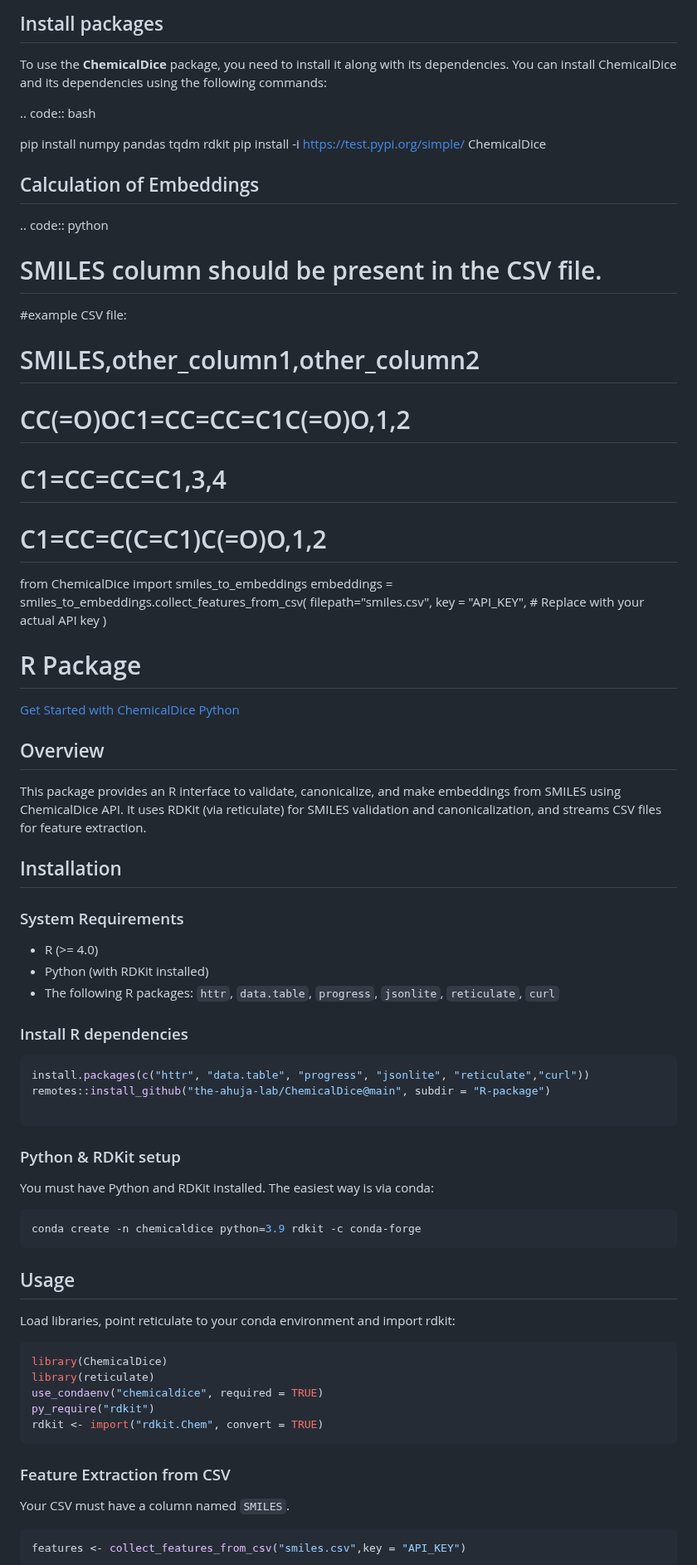
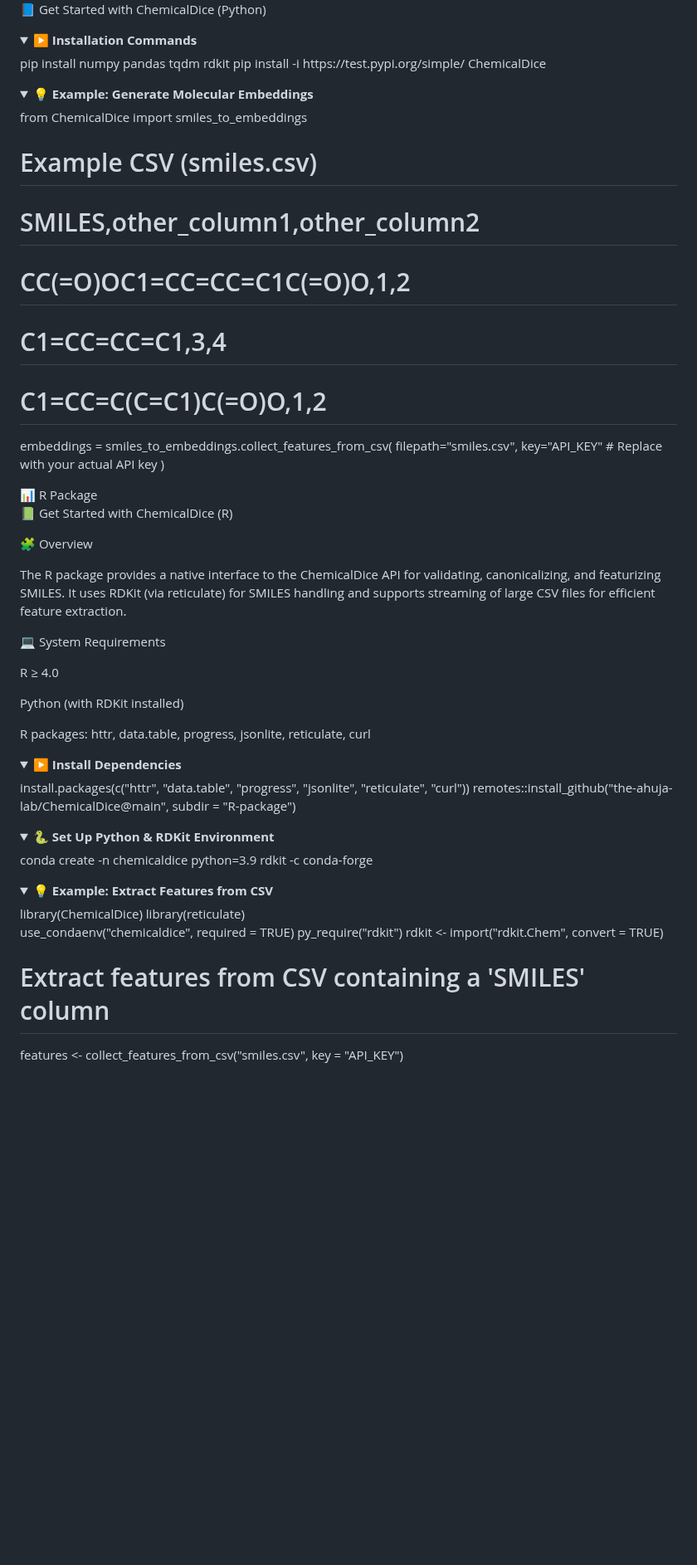
Before and after one commit to the-ahuja-lab/ChemicalDice, a Markdown page: Readme.md, the part around one of its changes. Shown at 83% size. Rendered like a GitHub page; folded sections open; blank space fills up the shorter version.

````diff
--- a/Readme.md
+++ b/Readme.md
@@ -40,73 +25,57 @@ for all users.
 
-Install packages
-----------------
+📘 Get Started with ChemicalDice (Python)
 
-To use the **ChemicalDice** package, you need to install it along with
-its dependencies. You can install ChemicalDice and its dependencies
-using the following commands:
+<details> <summary>▶️ <b>Installation Commands</b></summary>
+pip install numpy pandas tqdm rdkit
+pip install -i https://test.pypi.org/simple/ ChemicalDice
 
-.. code:: bash
+</details> <details> <summary>💡 <b>Example: Generate Molecular Embeddings</b></summary>
+from ChemicalDice import smiles_to_embeddings
 
-   pip install numpy pandas tqdm rdkit
-   pip install -i https://test.pypi.org/simple/ ChemicalDice
+# Example CSV (smiles.csv)
+# SMILES,other_column1,other_column2
+# CC(=O)OC1=CC=CC=C1C(=O)O,1,2
+# C1=CC=CC=C1,3,4
+# C1=CC=C(C=C1)C(=O)O,1,2
 
+embeddings = smiles_to_embeddings.collect_features_from_csv(
+    filepath="smiles.csv",
+    key="API_KEY"  # Replace with your actual API key
+)
 
-Calculation of Embeddings
---------------------------
+</details>
+📊 R Package
 
-.. code:: python
+📗 Get Started with ChemicalDice (R)
 
-   # SMILES column should be present in the CSV file.
-   #example CSV file:
-   # SMILES,other_column1,other_column2
-   # CC(=O)OC1=CC=CC=C1C(=O)O,1,2
-   # C1=CC=CC=C1,3,4
-   # C1=CC=C(C=C1)C(=O)O,1,2
-   from ChemicalDice import  smiles_to_embeddings
-   embeddings = smiles_to_embeddings.collect_features_from_csv(
-      filepath="smiles.csv",
-      key = "API_KEY",  # Replace with your actual API key
-   )
+🧩 Overview
 
-# R Package
-[Get Started with ChemicalDice Python](https://github.com/the-ahuja-lab/ChemicalDice/tree/main/R-package)
-## Overview
-This package provides an R interface to validate, canonicalize, and make embeddings from SMILES using ChemicalDice API. It uses RDKit (via reticulate) for SMILES validation and canonicalization, and streams CSV files for feature extraction.
+The R package provides a native interface to the ChemicalDice API for validating, canonicalizing, and featurizing SMILES.
+It uses RDKit (via reticulate) for SMILES handling and supports streaming of large CSV files for efficient feature extraction.
 
-## Installation
+💻 System Requirements
 
-### System Requirements
-- R (>= 4.0)
-- Python (with RDKit installed)
-- The following R packages: `httr`, `data.table`, `progress`, `jsonlite`, `reticulate`, `curl`
+R ≥ 4.0
 
-### Install R dependencies
-```r
-install.packages(c("httr", "data.table", "progress", "jsonlite", "reticulate","curl"))
+Python (with RDKit installed)
+
+R packages: httr, data.table, progress, jsonlite, reticulate, curl
+
+<details> <summary>▶️ <b>Install Dependencies</b></summary>
+install.packages(c("httr", "data.table", "progress", "jsonlite", "reticulate", "curl"))
 remotes::install_github("the-ahuja-lab/ChemicalDice@main", subdir = "R-package")
 
-```
+</details> <details> <summary>🐍 <b>Set Up Python & RDKit Environment</b></summary>
+conda create -n chemicaldice python=3.9 rdkit -c conda-forge
 
-### Python & RDKit setup
-You must have Python and RDKit installed. The easiest way is via conda:
-```sh
-conda create -n chemicaldice python=3.9 rdkit -c conda-forge
-```
-
-## Usage
-
-Load libraries, point reticulate to your conda environment and import rdkit:
-```r
+</details> <details> <summary>💡 <b>Example: Extract Features from CSV</b></summary>
 library(ChemicalDice)
 library(reticulate)
+
 use_condaenv("chemicaldice", required = TRUE)
 py_require("rdkit")
 rdkit <- import("rdkit.Chem", convert = TRUE)
-```
 
-### Feature Extraction from CSV
-Your CSV must have a column named `SMILES`.
-```r
-features <- collect_features_from_csv("smiles.csv",key = "API_KEY")
-```
+# Extract features from CSV containing a 'SMILES' column
+features <- collect_features_from_csv("smiles.csv", key = "API_KEY")
 
````
Also changed, not shown: other parts of Readme.md (+30 -31 lines).
